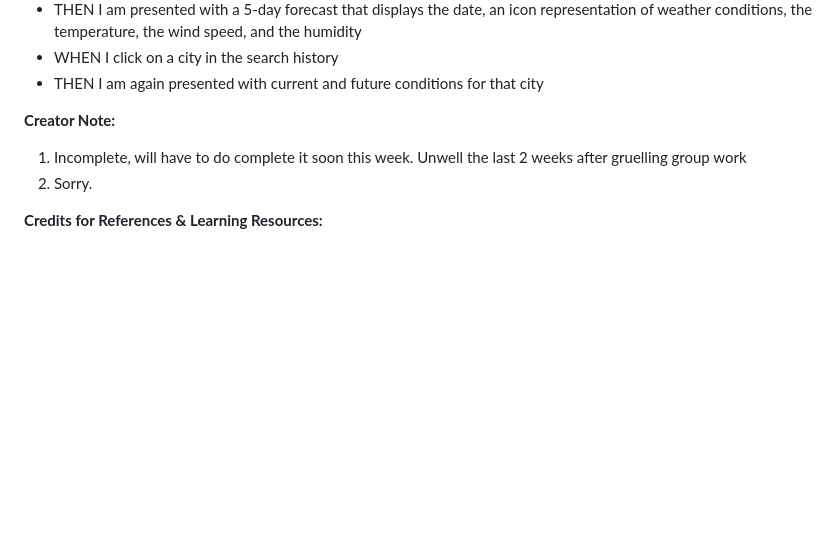
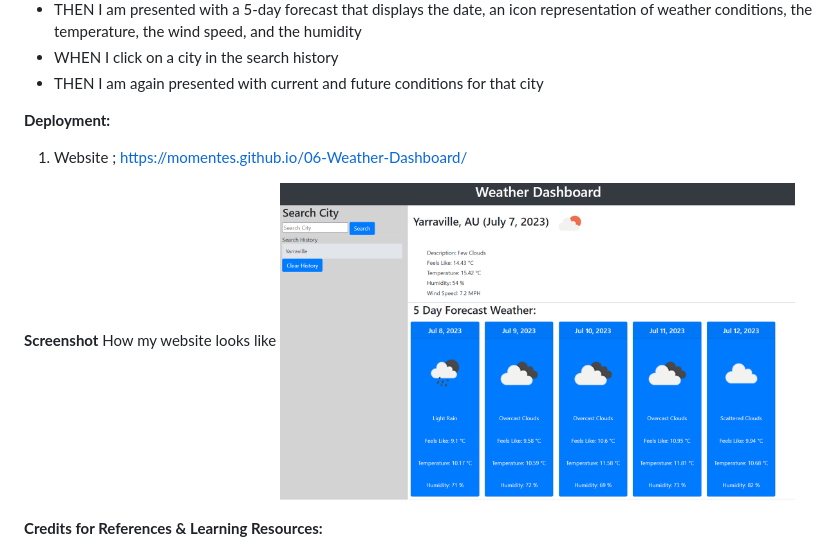
Before and after one commit to momentes/06-Weather, a Markdown page: README.md, the part around the change. Rendered like a GitHub page; pictures changed too: images/WeatherDashboard.png (added); blank space fills up the shorter version.

```diff
--- a/README.md
+++ b/README.md
@@ -15,11 +15,12 @@ This assignment is is to build a weather dashboard that will run in the browser
 - WHEN I click on a city in the search history
 - THEN I am again presented with current and future conditions for that city
 
+**Deployment:**
+1. Website ; https://momentes.github.io/06-Weather-Dashboard/
 
-**Creator Note:**
-1. Incomplete, will have to do complete it soon this week. Unwell the last 2 weeks after gruelling group work
-2. Sorry.
-
+**Screenshot**
+How my website looks like
+<img src="images/WeatherDashboard.png" width=65%>
 
 **Credits for References & Learning Resources:**
 1. Website Credits - W3schools
```
